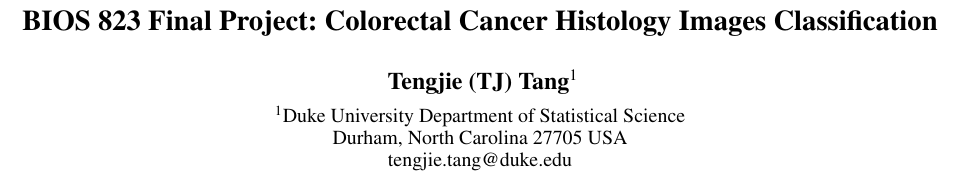
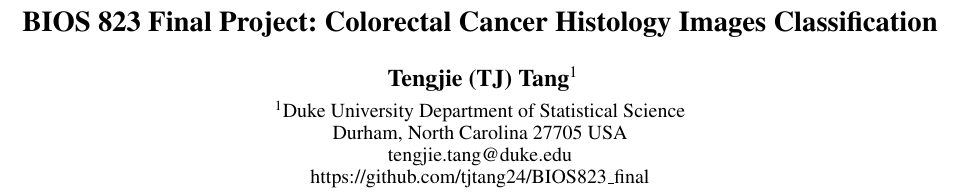
Before and after one commit to tjtang24/BIOS823, a LaTeX paper (Report.tex): part of page 1 of 3, cut so that both start at the same text. Compiled offline with pdfLaTeX.

Commit message:
add repo url to report

```diff
--- a/Report.tex
+++ b/Report.tex
@@ -104,7 +104,8 @@
     %Afiliations
     \textsuperscript{\rm 1}Duke University Department of Statistical Science\\
     Durham, North Carolina 27705 USA\\
-    tengjie.tang@duke.edu
+    tengjie.tang@duke.edu\\
+	https:\slash\slash github.com\slash tjtang24\slash BIOS823\_final
 %
 % See more examples next
 }
```
Also changed, not shown: Report.pdf.
